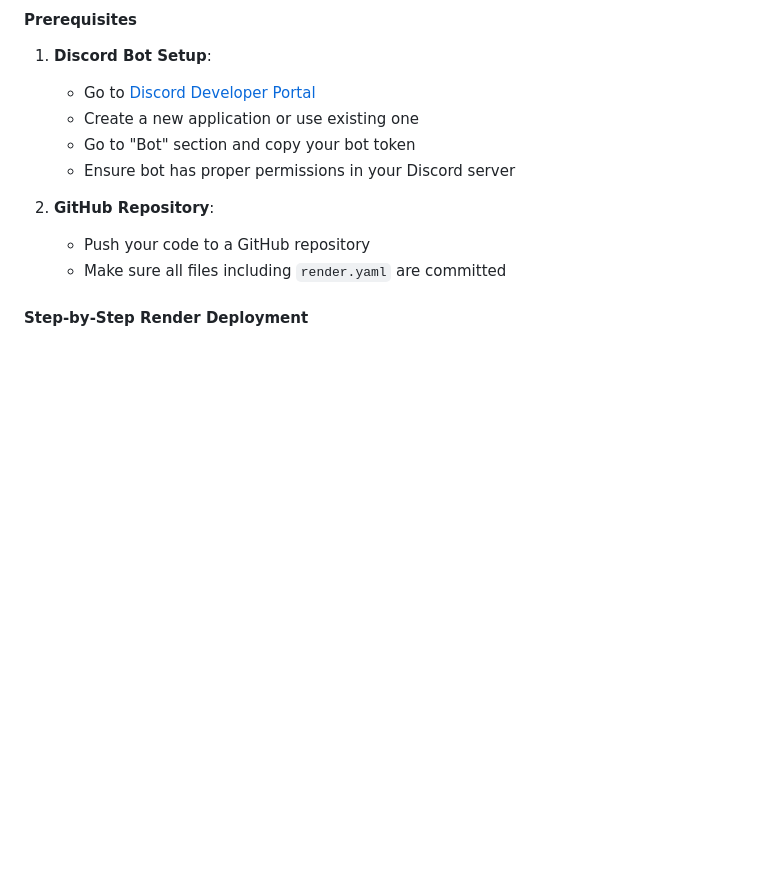
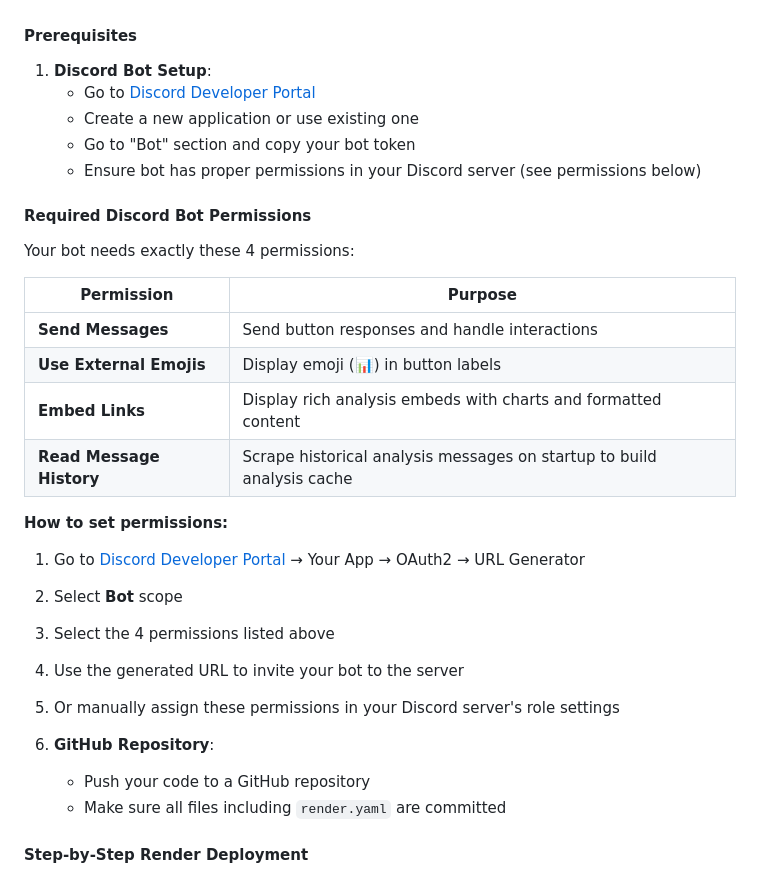
Before and after one commit to greenghost107/TradersMind_assistant, a Markdown page: README.md, the part around the change. Drawn GitHub-style; blank space fills up the shorter version.

```diff
--- a/README.md
+++ b/README.md
@@ -186,7 +186,25 @@ This bot is configured for easy deployment to Render.com. Follow these steps:
    - Go to [Discord Developer Portal](https://discord.com/developers/applications)
    - Create a new application or use existing one
    - Go to "Bot" section and copy your bot token
-   - Ensure bot has proper permissions in your Discord server
+   - Ensure bot has proper permissions in your Discord server (see permissions below)
+
+#### Required Discord Bot Permissions
+
+Your bot needs exactly these 4 permissions:
+
+| Permission | Purpose |
+|------------|---------|
+| **Send Messages** | Send button responses and handle interactions |
+| **Use External Emojis** | Display emoji (📊) in button labels |
+| **Embed Links** | Display rich analysis embeds with charts and formatted content |
+| **Read Message History** | Scrape historical analysis messages on startup to build analysis cache |
+
+**How to set permissions:**
+1. Go to [Discord Developer Portal](https://discord.com/developers/applications) → Your App → OAuth2 → URL Generator
+2. Select **Bot** scope
+3. Select the 4 permissions listed above
+4. Use the generated URL to invite your bot to the server
+5. Or manually assign these permissions in your Discord server's role settings
 
 2. **GitHub Repository**:
    - Push your code to a GitHub repository
```
